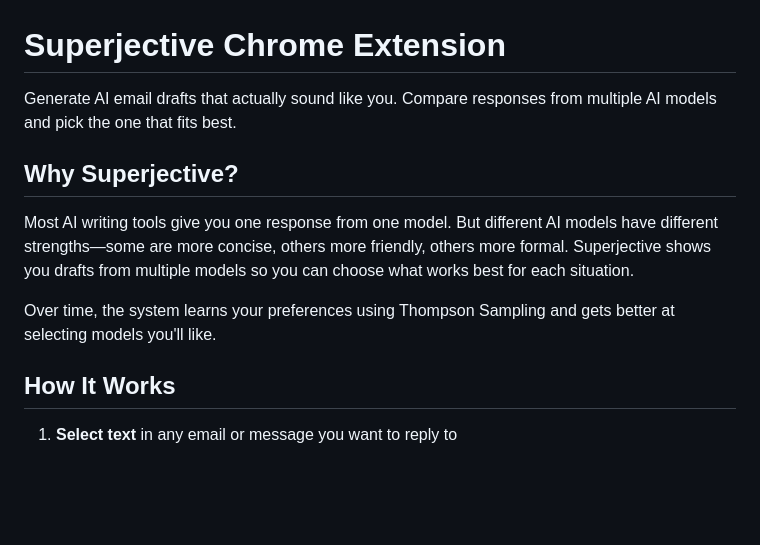
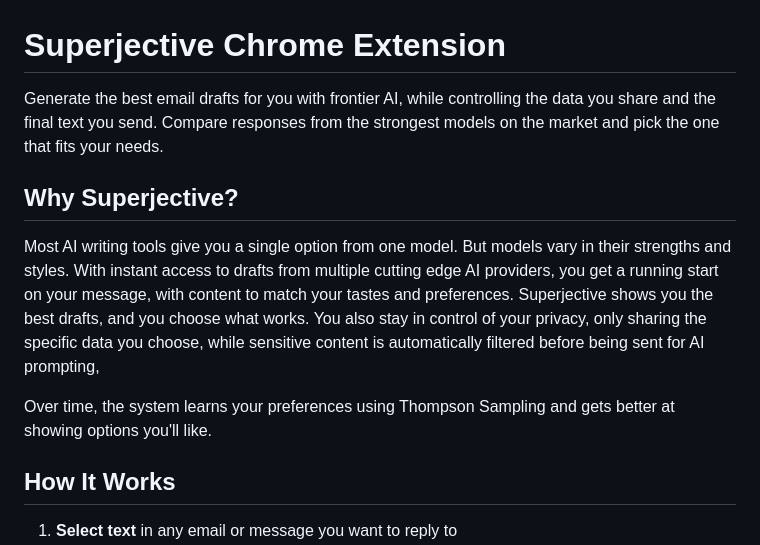
Before and after one commit to burnssa/superjective-extension, a Markdown page: README.md, the part around the change. Drawn GitHub-style; blank space fills up the shorter version.

Commit message:
Update README to improve application descriptions

```diff
--- a/README.md
+++ b/README.md
@@ -1,12 +1,12 @@
 # Superjective Chrome Extension
 
-Generate AI email drafts that actually sound like you. Compare responses from multiple AI models and pick the one that fits best.
+Generate the best email drafts for you with frontier AI, while controlling the data you share and the final text you send. Compare responses from the strongest models on the market and pick the one that fits your needs.
 
 ## Why Superjective?
 
-Most AI writing tools give you one response from one model. But different AI models have different strengths—some are more concise, others more friendly, others more formal. Superjective shows you drafts from multiple models so you can choose what works best for each situation.
+Most AI writing tools give you a single option from one model. But models vary in their strengths and styles. With instant access to drafts from multiple cutting edge AI providers, you get a running start on your message, with content to match your tastes and preferences. Superjective shows you the best drafts, and you choose what works. You also stay in control of your privacy, only sharing the specific data you choose, while sensitive content is automatically filtered before being sent for AI prompting,
 
-Over time, the system learns your preferences using Thompson Sampling and gets better at selecting models you'll like.
+Over time, the system learns your preferences using Thompson Sampling and gets better at showing options you'll like.
 
 ## How It Works
 
```
